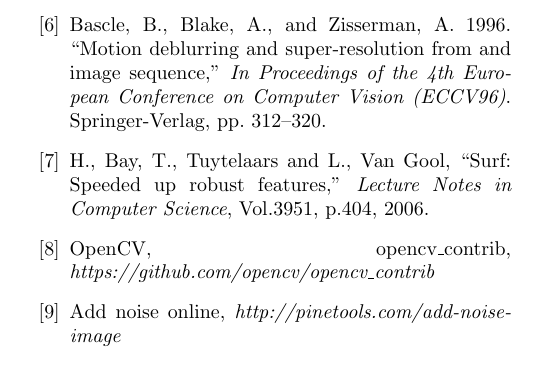
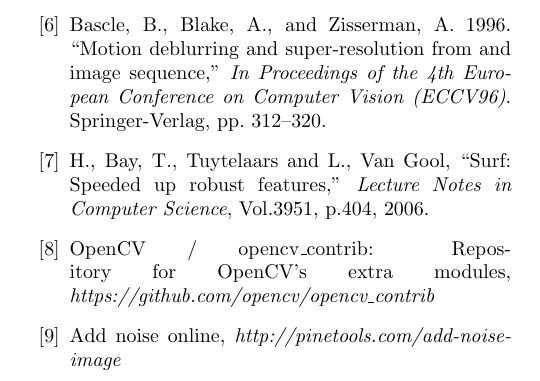
Before and after one commit to MewX/computer-vision-assignments, a LaTeX paper (reports/report1/main.tex): part of one column of page 5 of 5, cut so that both start at the same text. Compiled offline with pdfLaTeX.

Commit message:
Fixed one ref error

```diff
--- a/reports/report1/main.tex
+++ b/reports/report1/main.tex
@@ -297,7 +297,7 @@
 \textit{Lecture Notes in Computer Science}, Vol.3951, p.404, 2006.
 
 \bibitem {cvcontri}
-OpenCV, opencv\_contrib,
+OpenCV / opencv\_contrib: Repository for OpenCV's extra modules,
 \textit{https://github.com/opencv/opencv\_contrib}
 
 \bibitem {noise}
```
Also changed, not shown: reports/report1/main.tex (2 more changed lines).
